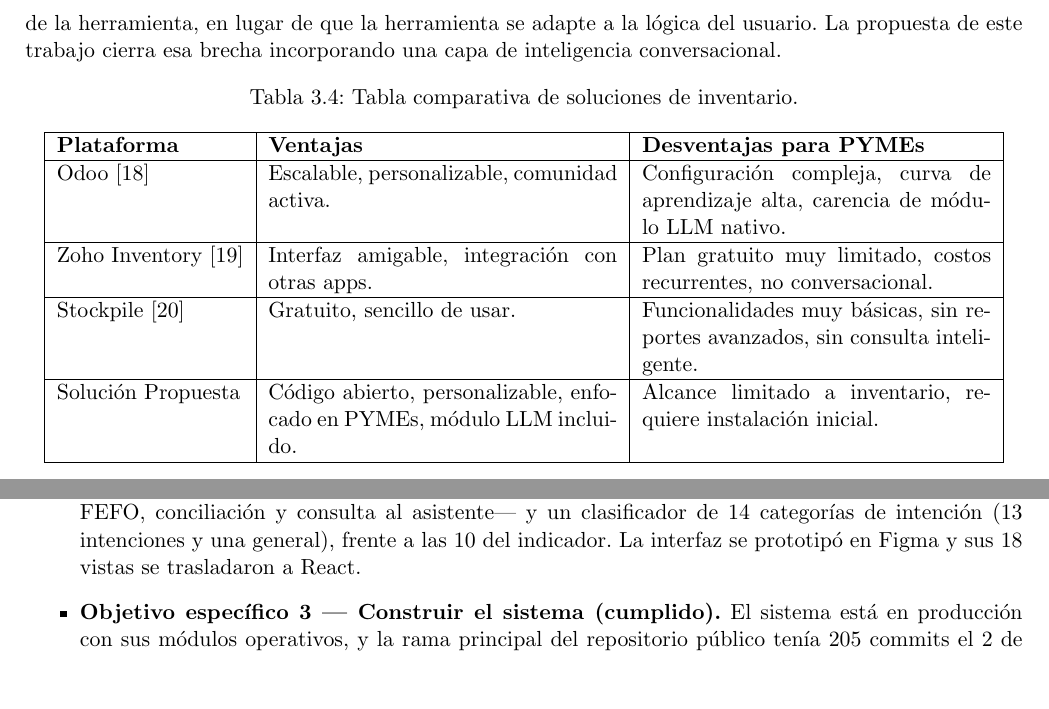
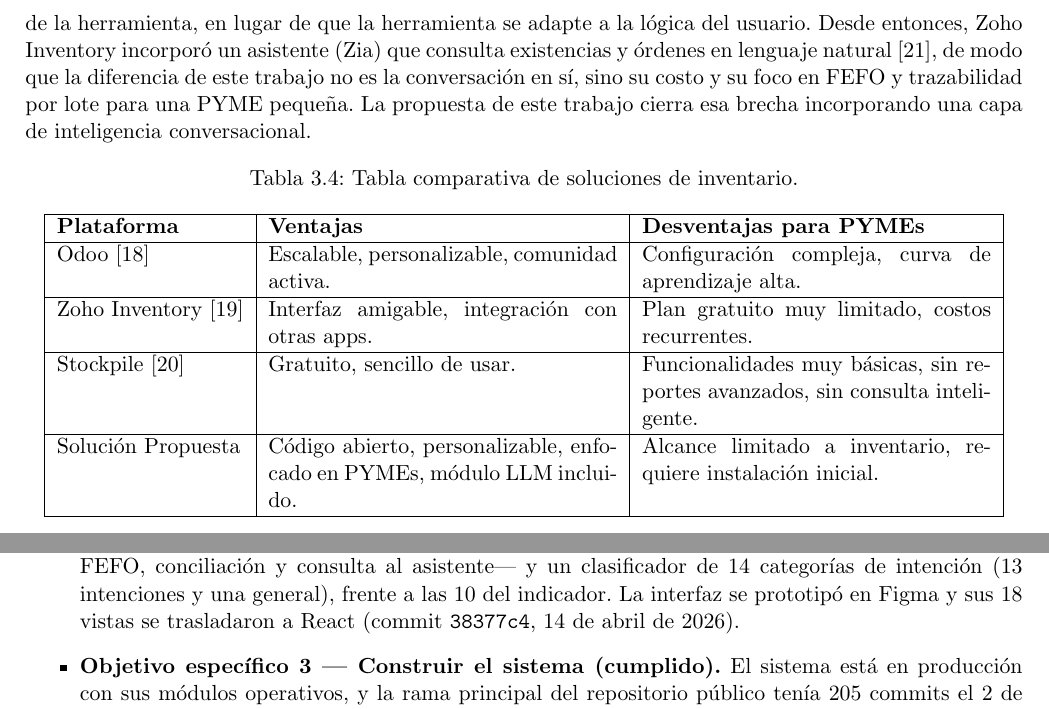
Before and after one commit to germanmurillas/gestor-inventario-pymes-llm, a LaTeX thesis (overleaf_tesis_humanizado/Principal.tex, which reads overleaf_tesis_humanizado/Capitulo3MarcoReferencial/teorico.tex, overleaf_tesis_humanizado/Final/Conclusiones.tex): two parts of pages 29 and 76 of 90, joined at a grey line, cut so that both start at the same text, the shorter picture padded with empty space. Compiled offline with pdfLaTeX.

Commit message:
tesis: estado del arte al día (Zoho Zia), OE2 con su commit y alcance de la batería
- Estado del arte: desde la revisión de julio de 2025, Zoho Inventory incorporó Zia, que consulta existencias y órdenes en lenguaje natural (página oficial verificada el 9-oct); la diferencia de Pymetory se plantea en costo y foco en FEFO y trazabilidad por lote. La tabla ya no dice 'no conversacional' ni 'sin módulo LLM nativo'.
- Conclusiones, OE2: las 18 vistas de Figma pasaron a React en el commit 38377c4 (14-abr-2026, en el historial público).
- Cap. 11: el pronóstico y el consumo por periodo se verificaron con pruebas unitarias, no con la batería.
- Notas de bibliografía acortadas para mantener 90 pág. (80 que cuentan).

Frentes 35, 47 y 49 del Taller.

Co-Authored-By: Claude Opus 5.5 (1M context) <noreply@anthropic.com>

```diff
--- a/overleaf_tesis_humanizado/Capitulo3MarcoReferencial/teorico.tex
+++ b/overleaf_tesis_humanizado/Capitulo3MarcoReferencial/teorico.tex
@@ -206,7 +206,7 @@ El stack completo ---Laravel, PHP, MySQL, React, Inertia.js y Tailwind CSS---, l
 
 \subsection{Estado del Arte}
 
-Al analizar las soluciones existentes se observa un patrón. Plataformas como Odoo \cite{odoo}, Zoho Inventory \cite{zoho} y Stockpile \cite{stockpile} son robustas en gestión de inventarios, pero, en las versiones revisadas (julio de 2025), ninguna permitía interactuar con el sistema mediante lenguaje natural. El usuario debe aprender la lógica de la herramienta, en lugar de que la herramienta se adapte a la lógica del usuario. La propuesta de este trabajo cierra esa brecha incorporando una capa de inteligencia conversacional.
+Al analizar las soluciones existentes se observa un patrón. Plataformas como Odoo \cite{odoo}, Zoho Inventory \cite{zoho} y Stockpile \cite{stockpile} son robustas en gestión de inventarios, pero, en las versiones revisadas (julio de 2025), ninguna permitía interactuar con el sistema mediante lenguaje natural. El usuario debe aprender la lógica de la herramienta, en lugar de que la herramienta se adapte a la lógica del usuario. Desde entonces, Zoho Inventory incorporó un asistente (Zia) que consulta existencias y órdenes en lenguaje natural \cite{zoho_zia_inventario}, de modo que la diferencia de este trabajo no es la conversación en sí, sino su costo y su foco en FEFO y trazabilidad por lote para una PYME pequeña. La propuesta de este trabajo cierra esa brecha incorporando una capa de inteligencia conversacional.
 
 \begin{table}[!htbp]
 \centering
@@ -216,9 +216,9 @@ Al analizar las soluciones existentes se observa un patrón. Plataformas como Od
 \hline
 \textbf{Plataforma} & \textbf{Ventajas} & \textbf{Desventajas para PYMEs} \\
 \hline
-Odoo \cite{odoo} & Escalable, personalizable, comunidad activa. & Configuración compleja, curva de aprendizaje alta, carencia de módulo LLM nativo. \\
+Odoo \cite{odoo} & Escalable, personalizable, comunidad activa. & Configuración compleja, curva de aprendizaje alta. \\
 \hline
-Zoho Inventory \cite{zoho} & Interfaz amigable, integración con otras apps. & Plan gratuito muy limitado, costos recurrentes, no conversacional. \\
+Zoho Inventory \cite{zoho} & Interfaz amigable, integración con otras apps. & Plan gratuito muy limitado, costos recurrentes. \\
 \hline
 Stockpile \cite{stockpile} & Gratuito, sencillo de usar. & Funcionalidades muy básicas, sin reportes avanzados, sin consulta inteligente. \\
 \hline
--- a/overleaf_tesis_humanizado/Final/Conclusiones.tex
+++ b/overleaf_tesis_humanizado/Final/Conclusiones.tex
@@ -12,7 +12,7 @@
 
     \item \textbf{Objetivo específico 1 --- Entender las necesidades de una PYME (cumplido con ajustes).} La entrevista con la administradora de una panificadora del Valle del Cauca mostró que el problema de la empresa no son las pérdidas por vencimiento, sino un inventario contable que no coincide con la bodega, una conciliación manual y un reabastecimiento sin datos. De ella se derivaron 18 requerimientos funcionales y 4 no funcionales (Capítulo \ref{chap:requerimientos}); de los funcionales, 15 quedaron implementados, 2 de forma parcial y 1 se propone como trabajo futuro. Se documentaron los 9 casos de uso que pedía el indicador (Anexos). Frente al indicador, hubo una entrevista y no varias, 4 reglas de la dirección en lugar de 10, tablas trazables en lugar de un documento IEEE 830, y no hay constancia de la validación de los casos de uso por la empresa.
 
-    \item \textbf{Objetivo específico 2 --- Diseñar el sistema (cumplido).} El diseño (Capítulo \ref{chap:diseno}) incluye la arquitectura, la justificación de cada herramienta, un modelo de datos de 21 tablas del dominio (el indicador pedía al menos 10), diagramas UML de los cuatro procesos críticos ---ingreso, despacho FEFO, conciliación y consulta al asistente--- y un clasificador de 14 categorías de intención (13 intenciones y una general), frente a las 10 del indicador. La interfaz se prototipó en Figma y sus 18 vistas se trasladaron a React.
+    \item \textbf{Objetivo específico 2 --- Diseñar el sistema (cumplido).} El diseño (Capítulo \ref{chap:diseno}) incluye la arquitectura, la justificación de cada herramienta, un modelo de datos de 21 tablas del dominio (el indicador pedía al menos 10), diagramas UML de los cuatro procesos críticos ---ingreso, despacho FEFO, conciliación y consulta al asistente--- y un clasificador de 14 categorías de intención (13 intenciones y una general), frente a las 10 del indicador. La interfaz se prototipó en Figma y sus 18 vistas se trasladaron a React (commit \texttt{38377c4}, 14 de abril de 2026).
 
     \item \textbf{Objetivo específico 3 --- Construir el sistema (cumplido).} El sistema está en producción con sus módulos operativos, y la rama principal del repositorio público tenía 205 commits el 2 de octubre de 2026, frente a los 50 del indicador. Con la proyección de reabastecimiento, el sistema cubre también el nivel de analítica predictiva del alcance (Sección \ref{sec:imp_proyeccion}). La implementación (Capítulo \ref{chap:implementacion}) describe cuatro decisiones de diseño propias, cada una con su alternativa descartada y justificada.
 
```
Also changed, not shown: overleaf_tesis_humanizado/Bibliografia.bib (+11 -3 lines), overleaf_tesis_humanizado/Capitulo11Pruebas/pruebas.tex (+1 -1 lines).
